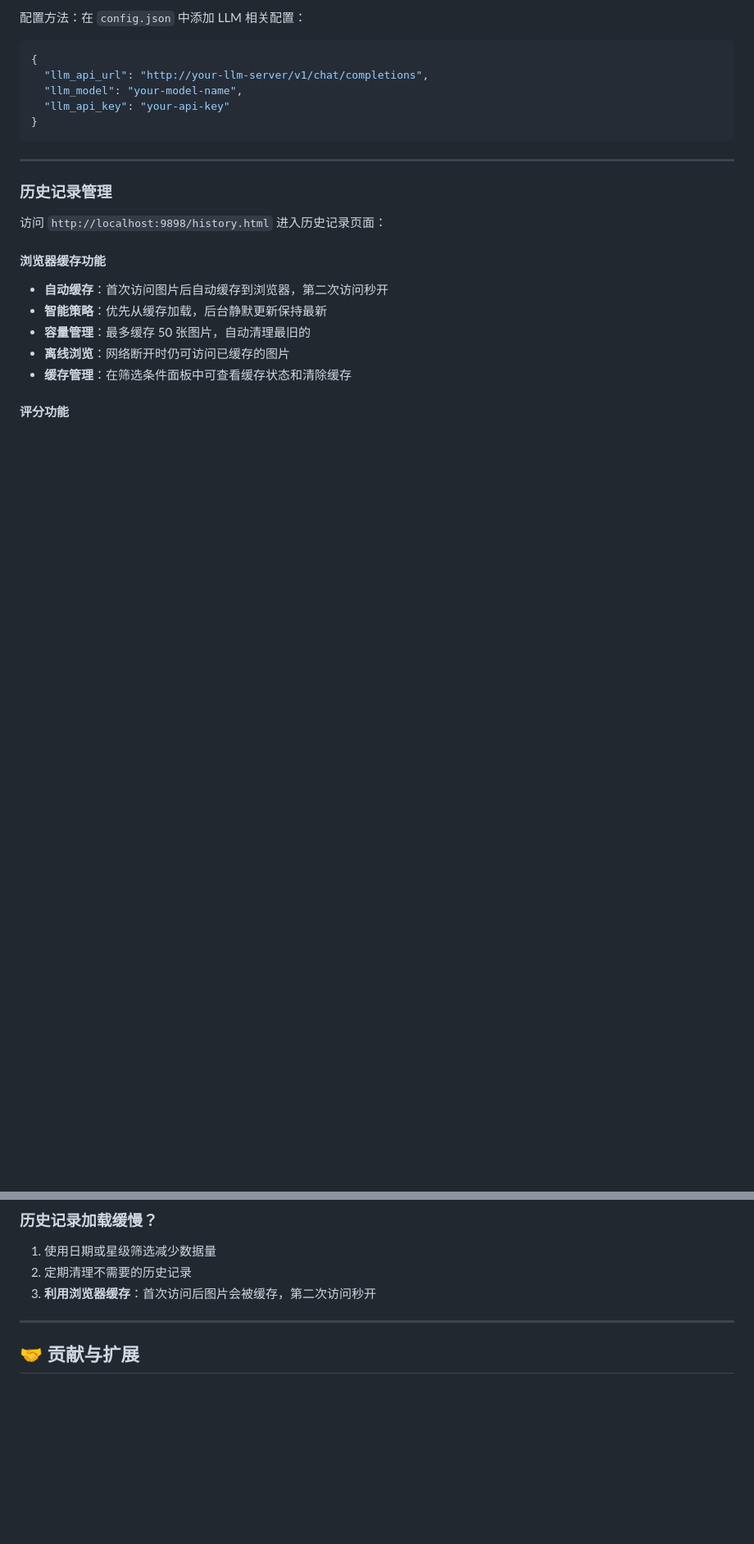
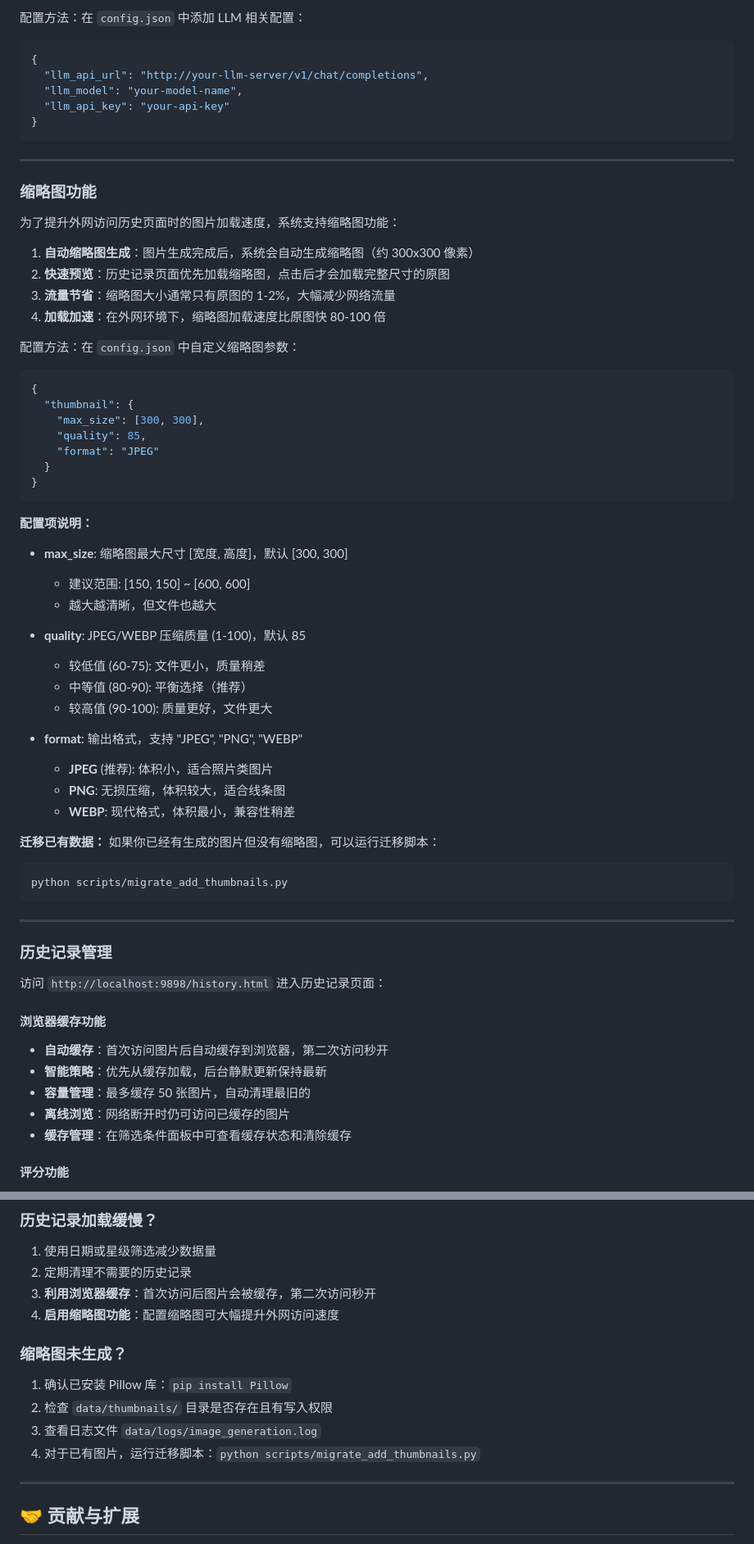
Before and after one commit to f8401067/drawThingsWebUI, a Markdown page: README.md, 2 parts joined by grey strips. Shown at 82% size. Rendered like a GitHub page; blank space fills up the shorter version.

Commit message:
更新说明文档

````diff
--- a/README.md
+++ b/README.md
@@ -142,6 +151,49 @@
   "llm_model": "your-model-name",
   "llm_api_key": "your-api-key"
 }
+```
+
+---
+
+### 缩略图功能
+
+为了提升外网访问历史页面时的图片加载速度，系统支持缩略图功能：
+
+1. **自动缩略图生成**：图片生成完成后，系统会自动生成缩略图（约 300x300 像素）
+2. **快速预览**：历史记录页面优先加载缩略图，点击后才会加载完整尺寸的原图
+3. **流量节省**：缩略图大小通常只有原图的 1-2%，大幅减少网络流量
+4. **加载加速**：在外网环境下，缩略图加载速度比原图快 80-100 倍
+
+配置方法：在 `config.json` 中自定义缩略图参数：
+```json
+{
+  "thumbnail": {
+    "max_size": [300, 300],
+    "quality": 85,
+    "format": "JPEG"
+  }
+}
+```
+
+**配置项说明：**
+- **max_size**: 缩略图最大尺寸 [宽度, 高度]，默认 [300, 300]
+  - 建议范围: [150, 150] ~ [600, 600]
+  - 越大越清晰，但文件也越大
+
+- **quality**: JPEG/WEBP 压缩质量 (1-100)，默认 85
+  - 较低值 (60-75): 文件更小，质量稍差
+  - 中等值 (80-90): 平衡选择（推荐）
+  - 较高值 (90-100): 质量更好，文件更大
+
+- **format**: 输出格式，支持 "JPEG", "PNG", "WEBP"
+  - **JPEG** (推荐): 体积小，适合照片类图片
+  - **PNG**: 无损压缩，体积较大，适合线条图
+  - **WEBP**: 现代格式，体积最小，兼容性稍差
+
+**迁移已有数据：**
+如果你已经有生成的图片但没有缩略图，可以运行迁移脚本：
+```bash
+python scripts/migrate_add_thumbnails.py
 ```
 
 ---
@@ -217,6 +270,13 @@
 1. 使用日期或星级筛选减少数据量
 2. 定期清理不需要的历史记录
 3. **利用浏览器缓存**：首次访问后图片会被缓存，第二次访问秒开
+4. **启用缩略图功能**：配置缩略图可大幅提升外网访问速度
+
+### 缩略图未生成？
+1. 确认已安装 Pillow 库：`pip install Pillow`
+2. 检查 `data/thumbnails/` 目录是否存在且有写入权限
+3. 查看日志文件 `data/logs/image_generation.log`
+4. 对于已有图片，运行迁移脚本：`python scripts/migrate_add_thumbnails.py`
 
 ---
 
````
Also changed, not shown: other parts of README.md (+11 -1 lines).
